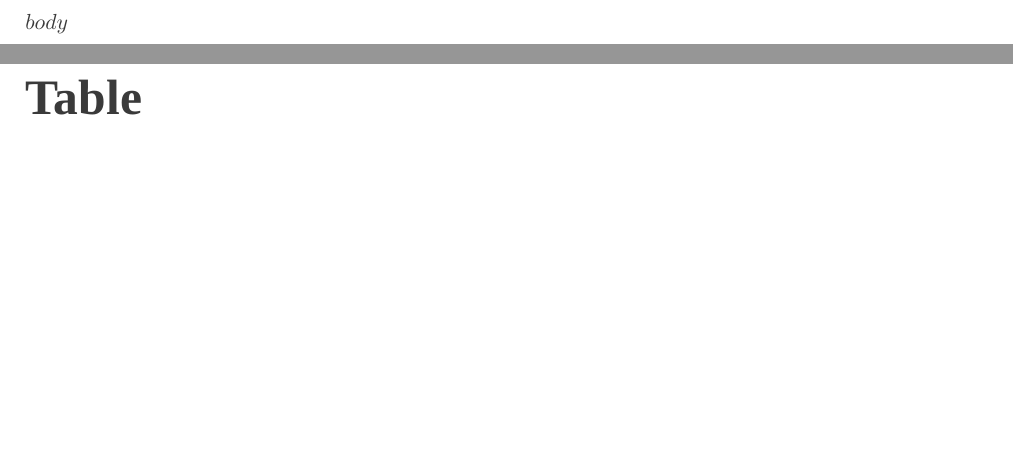
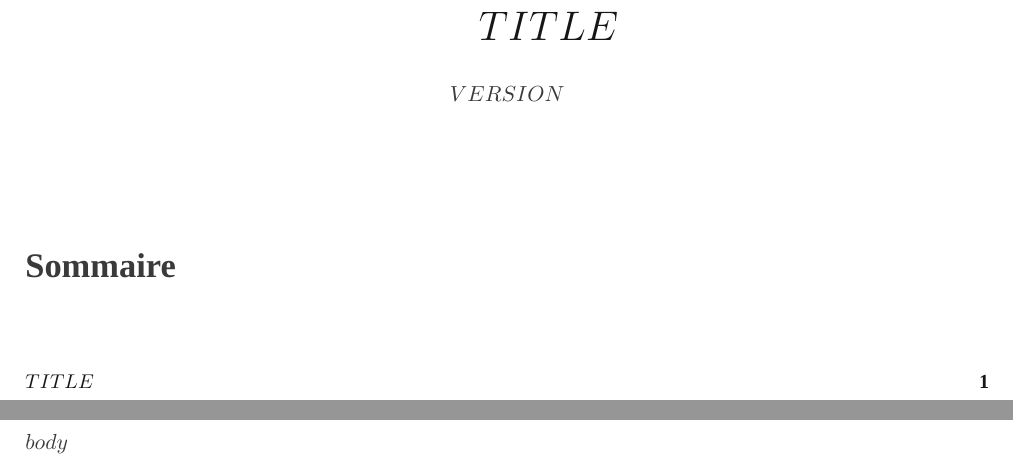
Before and after one commit to 139bercy/open-data-mef-policy-and-usage-framework, a LaTeX document (templates/default.tex): two parts of pages 1 and 2 of 2, joined at a grey line, cut at the place of the change, the shorter picture padded with empty space. Compiled offline with XeLaTeX; a missing font is replaced by an installed copy or a similar font.

Commit message:
feat: add toc at the beginning of the pdf file

```diff
--- a/templates/default.tex
+++ b/templates/default.tex
@@ -10,5 +10,3 @@
 \usepackage{ragged2e}
 \usepackage{xcolor}
 
-\newcommand{\mybox}[1]{\parbox{\linewidth}{\centering #1}}
-\renewcommand{\contentsname}{Table}
@@ -30,3 +29,4 @@
+\renewcommand\contentsname{\LARGE Sommaire}
 
 \titleformat{\section}
   {\normalfont\huge\bfseries\color{text-title-grey}}{}{1em}{\mybox}
@@ -60,6 +60,9 @@
 \setcounter{secnumdepth}{3}
 \setcounter{tocdepth}{3}
 
+\setlength{\parskip}{6pt}
+\setlength{\parindent}{0pt}
+
 \setlist[itemize]{label=\textbullet, itemsep=0pt, topsep=0pt}
 \setlist[enumerate]{label=\alph*., itemsep=0pt, topsep=0pt}
 
@@ -71,16 +74,21 @@
 
 \begin{document}
 
-$body$
+  \section{$TITLE$}\label{sec:$title$}
 
-\newpage
+  \begin{center}
+    \textbf{$VERSION$}\label{subsec:$version$}
+  \end{center}
 
-\begingroup
-  \hypersetup{hidelinks}
-{\parskip=3pt
-\tableofcontents}
-\endgroup
+  \begingroup
+    \hypersetup{hidelinks}
+    {\parskip=4pt
+    \let\clearpage\relax
+    \tableofcontents}
+  \endgroup
 
+  \newpage
 
+  $body$
 
 \end{document}
```
Also changed, not shown: templates/default.tex (13 more changed lines), 1 other file.
